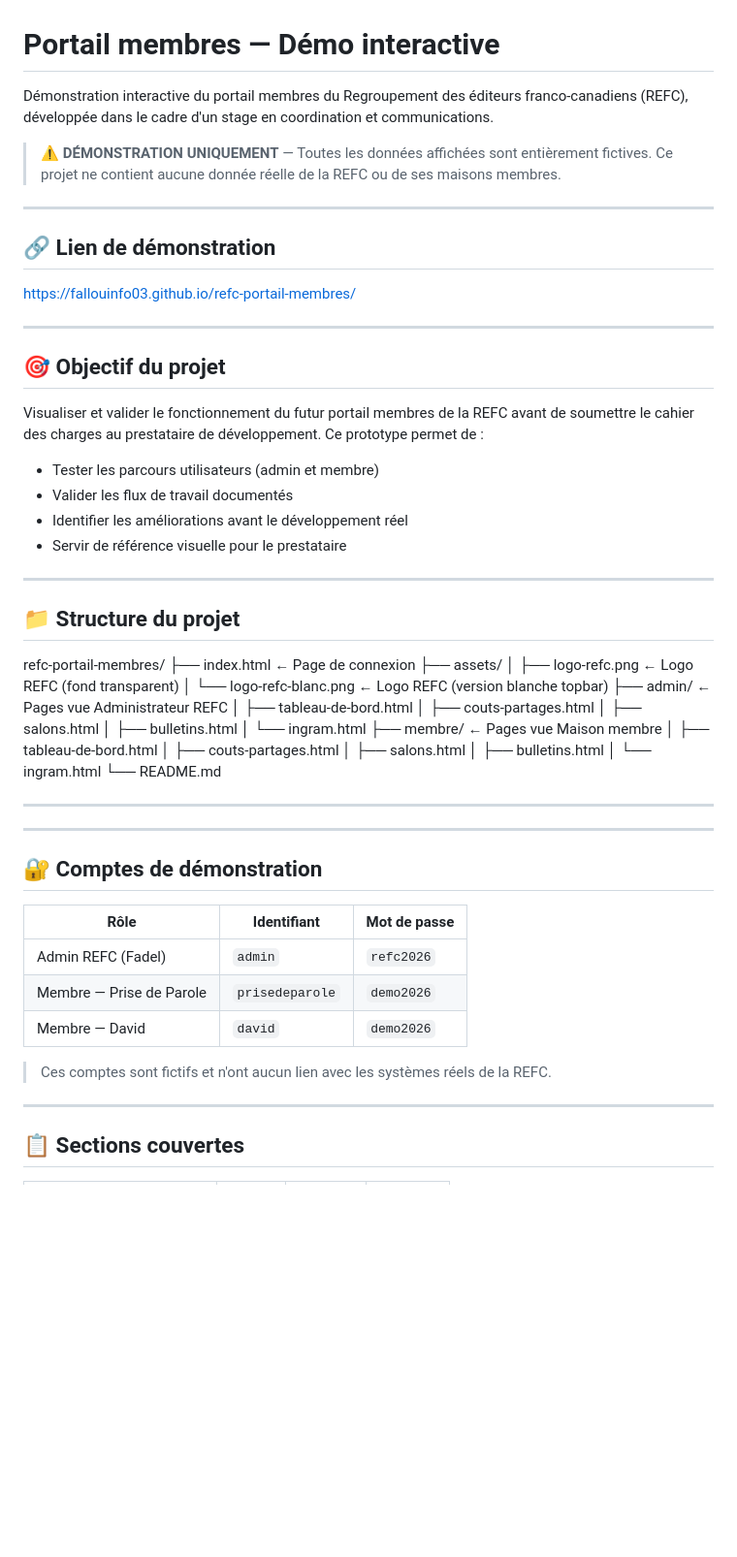
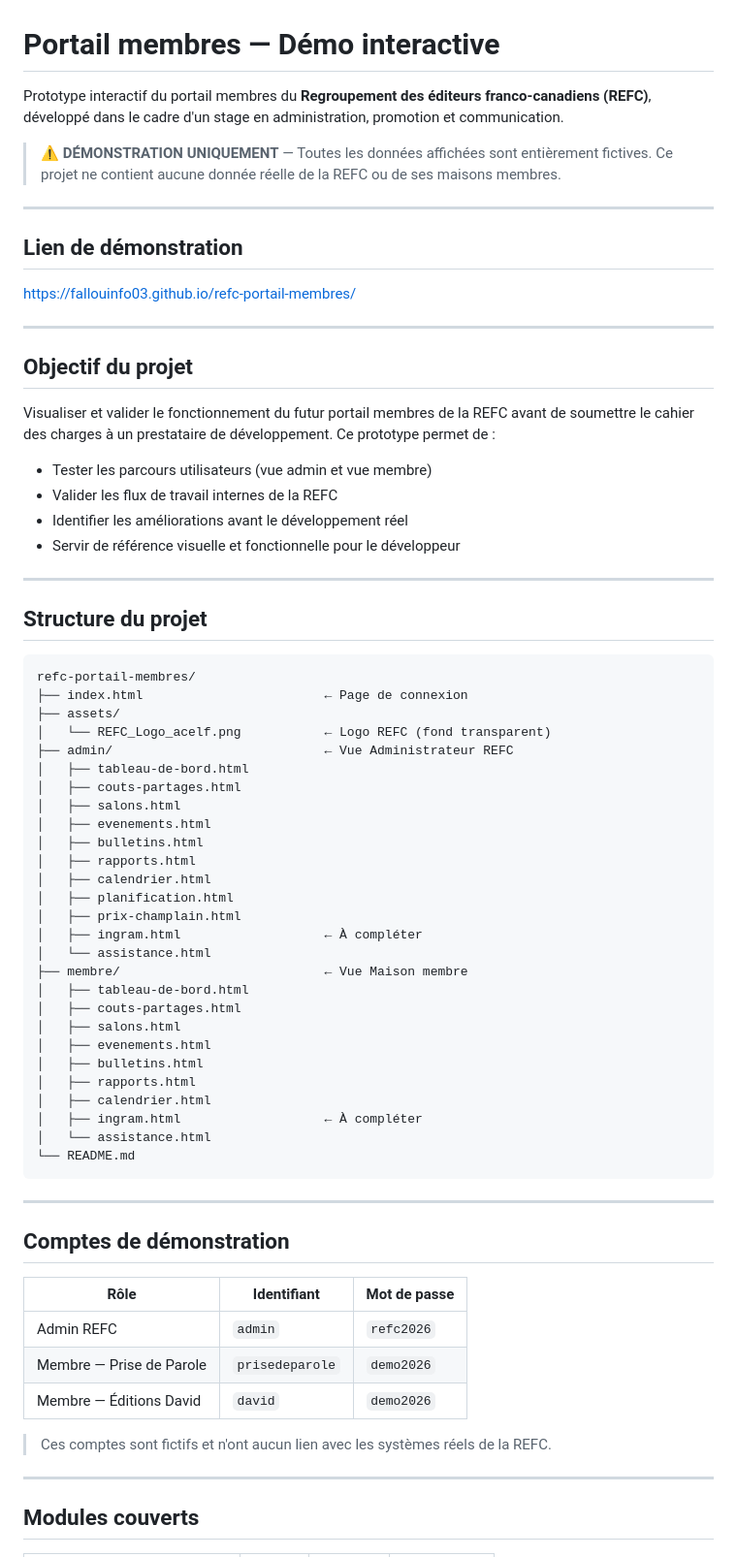
Before and after one commit to fallouinfo03/refc-portail-membres, a Markdown page: README.md, the part around one of its changes. Shown at 97% size. Rendered like a GitHub page; blank space fills up the shorter version.

````diff
--- a/README.md
+++ b/README.md
@@ -1,65 +1,73 @@
 # Portail membres — Démo interactive
 
-Démonstration interactive du portail membres du Regroupement des éditeurs franco-canadiens (REFC), développée dans le cadre d'un stage en coordination et communications.
+Prototype interactif du portail membres du **Regroupement des éditeurs franco-canadiens (REFC)**, développé dans le cadre d'un stage en administration, promotion et communication.
 
 > ⚠️ **DÉMONSTRATION UNIQUEMENT** — Toutes les données affichées sont entièrement fictives. Ce projet ne contient aucune donnée réelle de la REFC ou de ses maisons membres.
 
 ---
 
-## 🔗 Lien de démonstration
+## Lien de démonstration
 
 [https://fallouinfo03.github.io/refc-portail-membres/](https://fallouinfo03.github.io/refc-portail-membres/)
 
 ---
 
-## 🎯 Objectif du projet
+## Objectif du projet
 
-Visualiser et valider le fonctionnement du futur portail membres de la REFC avant de soumettre le cahier des charges au prestataire de développement. Ce prototype permet de :
+Visualiser et valider le fonctionnement du futur portail membres de la REFC avant de soumettre le cahier des charges à un prestataire de développement. Ce prototype permet de :
 
-- Tester les parcours utilisateurs (admin et membre)
-- Valider les flux de travail documentés
+- Tester les parcours utilisateurs (vue admin et vue membre)
+- Valider les flux de travail internes de la REFC
 - Identifier les améliorations avant le développement réel
-- Servir de référence visuelle pour le prestataire
+- Servir de référence visuelle et fonctionnelle pour le développeur
 
 ---
 
-## 📁 Structure du projet
+## Structure du projet
+
+```
 refc-portail-membres/
-├── index.html ← Page de connexion
+├── index.html                        ← Page de connexion
 ├── assets/
-│ ├── logo-refc.png ← Logo REFC (fond transparent)
-│ └── logo-refc-blanc.png ← Logo REFC (version blanche topbar)
-├── admin/ ← Pages vue Administrateur REFC
-│ ├── tableau-de-bord.html
-│ ├── couts-partages.html
-│ ├── salons.html
-│ ├── bulletins.html
-│ └── ingram.html
-├── membre/ ← Pages vue Maison membre
-│ ├── tableau-de-bord.html
-│ ├── couts-partages.html
-│ ├── salons.html
-│ ├── bulletins.html
-│ └── ingram.html
+│   └── REFC_Logo_acelf.png           ← Logo REFC (fond transparent)
+├── admin/                            ← Vue Administrateur REFC
+│   ├── tableau-de-bord.html
+│   ├── couts-partages.html
+│   ├── salons.html
+│   ├── evenements.html
+│   ├── bulletins.html
+│   ├── rapports.html
+│   ├── calendrier.html
+│   ├── planification.html
+│   ├── prix-champlain.html
+│   ├── ingram.html                   ← À compléter
+│   └── assistance.html
+├── membre/                           ← Vue Maison membre
+│   ├── tableau-de-bord.html
+│   ├── couts-partages.html
+│   ├── salons.html
+│   ├── evenements.html
+│   ├── bulletins.html
+│   ├── rapports.html
+│   ├── calendrier.html
+│   ├── ingram.html                   ← À compléter
+│   └── assistance.html
 └── README.md
-
+```
 
 ---
 
-
----
-
-## 🔐 Comptes de démonstration
+## Comptes de démonstration
 
 | Rôle | Identifiant | Mot de passe |
 |------|-------------|--------------|
-| Admin REFC (Fadel) | `admin` | `refc2026` |
+| Admin REFC | `admin` | `refc2026` |
 | Membre — Prise de Parole | `prisedeparole` | `demo2026` |
-| Membre — David | `david` | `demo2026` |
+| Membre — Éditions David | `david` | `demo2026` |
 
 > Ces comptes sont fictifs et n'ont aucun lien avec les systèmes réels de la REFC.
 
 ---
 
-## 📋 Sections couvertes
+## Modules couverts
 
````
Also changed, not shown: other parts of README.md (+52 -19 lines).
